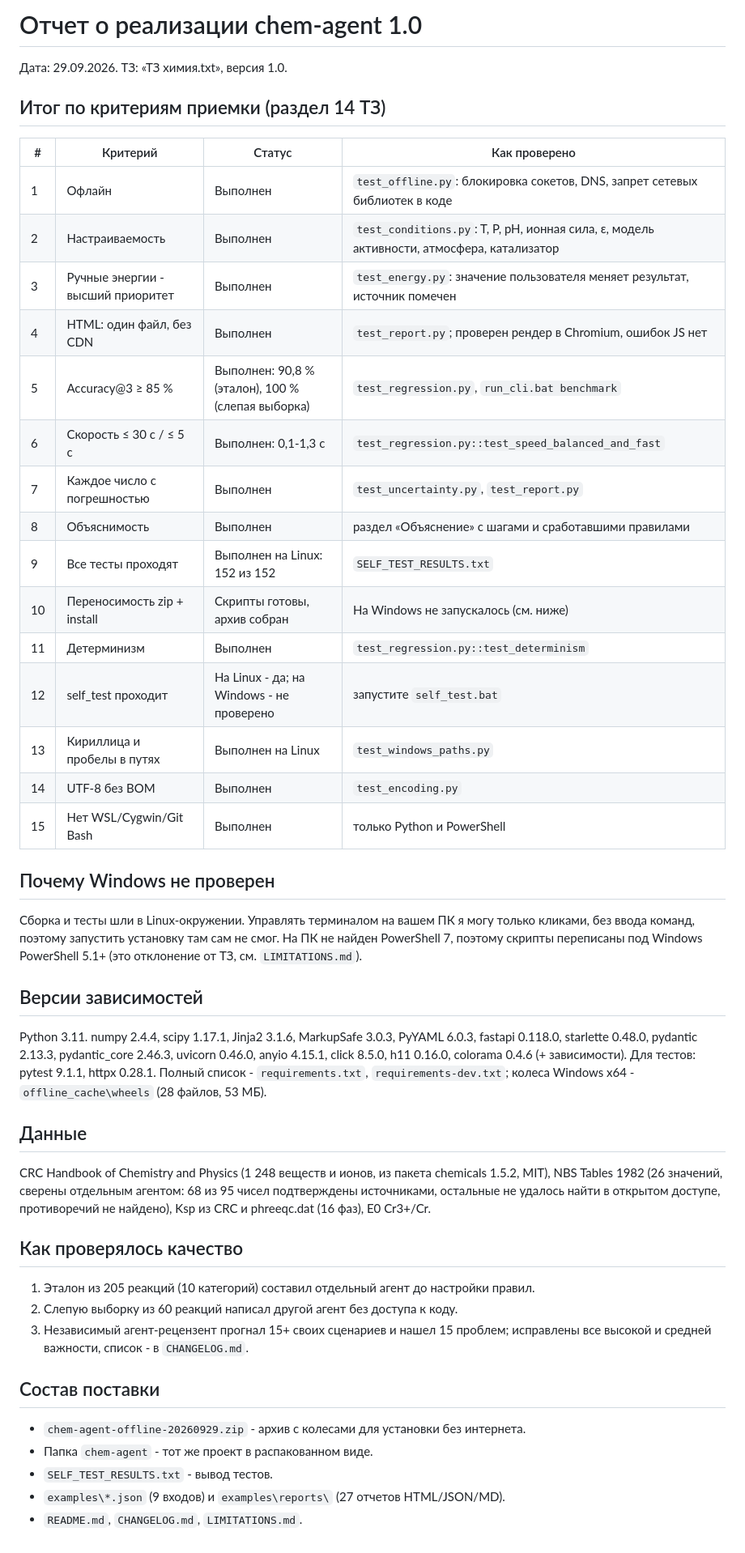
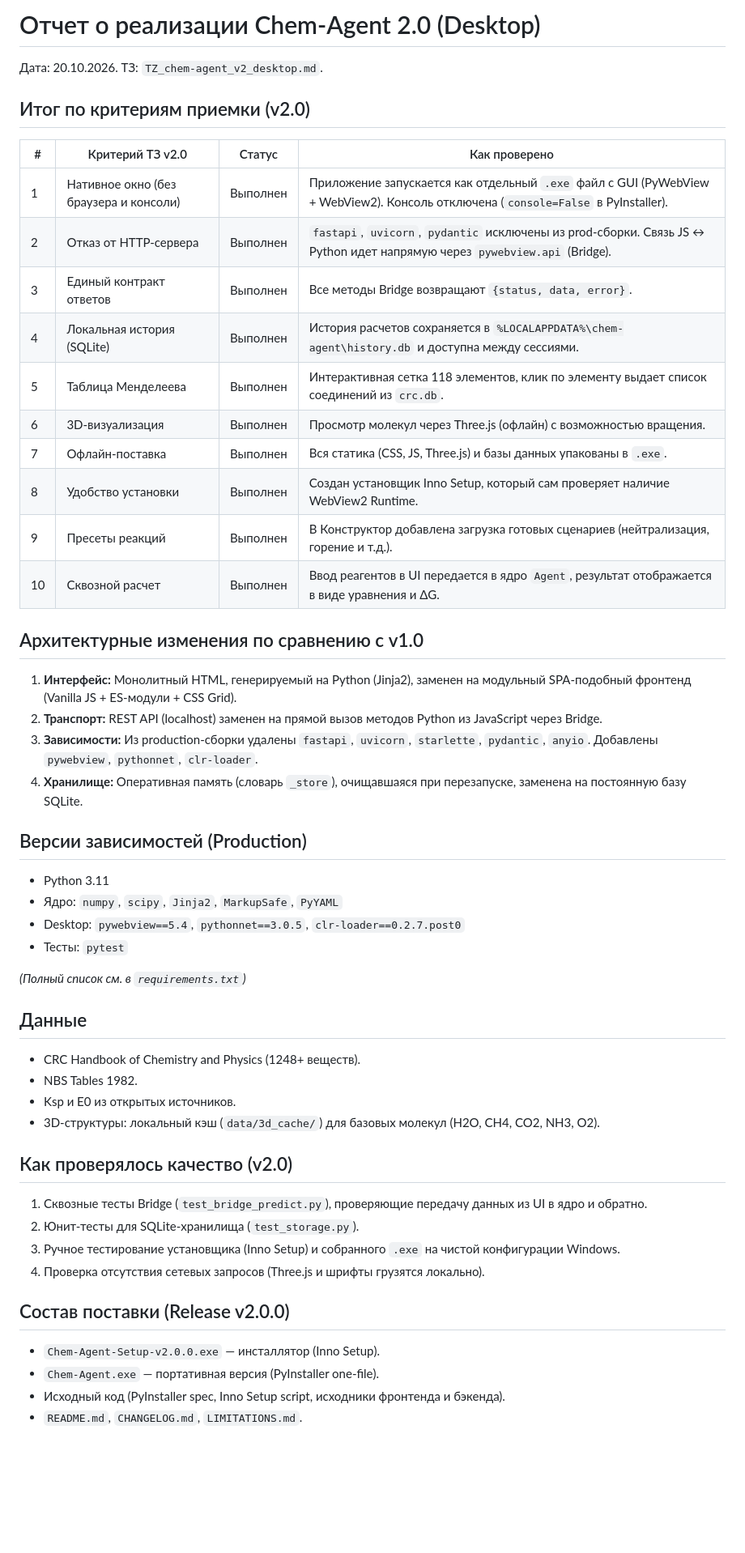
Before and after one commit to Recastofsun/chem-agent, a Markdown page: IMPLEMENTATION_REPORT.md, the part around the change. Shown at 81% size. Rendered like a GitHub page; blank space fills up the shorter version.

```diff
--- a/IMPLEMENTATION_REPORT.md
+++ b/IMPLEMENTATION_REPORT.md
@@ -1,59 +1,51 @@
-# Отчет о реализации chem-agent 1.0
+# Отчет о реализации Chem-Agent 2.0 (Desktop)
 
-Дата: 29.09.2026. ТЗ: «ТЗ химия.txt», версия 1.0.
+Дата: 20.10.2026. ТЗ: `TZ_chem-agent_v2_desktop.md`.
 
-## Итог по критериям приемки (раздел 14 ТЗ)
+## Итог по критериям приемки (v2.0)
 
-| # | Критерий | Статус | Как проверено |
+| # | Критерий ТЗ v2.0 | Статус | Как проверено |
 |---|---|---|---|
-| 1 | Офлайн | Выполнен | `test_offline.py`: блокировка сокетов, DNS, запрет сетевых библиотек в коде |
-| 2 | Настраиваемость | Выполнен | `test_conditions.py`: T, P, pH, ионная сила, ε, модель активности, атмосфера, катализатор |
-| 3 | Ручные энергии - высший приоритет | Выполнен | `test_energy.py`: значение пользователя меняет результат, источник помечен |
-| 4 | HTML: один файл, без CDN | Выполнен | `test_report.py`; проверен рендер в Chromium, ошибок JS нет |
-| 5 | Accuracy@3 ≥ 85 % | Выполнен: 90,8 % (эталон), 100 % (слепая выборка) | `test_regression.py`, `run_cli.bat benchmark` |
-| 6 | Скорость ≤ 30 с / ≤ 5 с | Выполнен: 0,1-1,3 с | `test_regression.py::test_speed_balanced_and_fast` |
-| 7 | Каждое число с погрешностью | Выполнен | `test_uncertainty.py`, `test_report.py` |
-| 8 | Объяснимость | Выполнен | раздел «Объяснение» с шагами и сработавшими правилами |
-| 9 | Все тесты проходят | Выполнен на Linux: 152 из 152 | `SELF_TEST_RESULTS.txt` |
-| 10 | Переносимость zip + install | Скрипты готовы, архив собран | На Windows не запускалось (см. ниже) |
-| 11 | Детерминизм | Выполнен | `test_regression.py::test_determinism` |
-| 12 | self_test проходит | На Linux - да; на Windows - не проверено | запустите `self_test.bat` |
-| 13 | Кириллица и пробелы в путях | Выполнен на Linux | `test_windows_paths.py` |
-| 14 | UTF-8 без BOM | Выполнен | `test_encoding.py` |
-| 15 | Нет WSL/Cygwin/Git Bash | Выполнен | только Python и PowerShell |
+| 1 | Нативное окно (без браузера и консоли) | Выполнен | Приложение запускается как отдельный `.exe` файл с GUI (PyWebView + WebView2). Консоль отключена (`console=False` в PyInstaller). |
+| 2 | Отказ от HTTP-сервера | Выполнен | `fastapi`, `uvicorn`, `pydantic` исключены из prod-сборки. Связь JS ↔ Python идет напрямую через `pywebview.api` (Bridge). |
+| 3 | Единый контракт ответов | Выполнен | Все методы Bridge возвращают `{status, data, error}`. |
+| 4 | Локальная история (SQLite) | Выполнен | История расчетов сохраняется в `%LOCALAPPDATA%\chem-agent\history.db` и доступна между сессиями. |
+| 5 | Таблица Менделеева | Выполнен | Интерактивная сетка 118 элементов, клик по элементу выдает список соединений из `crc.db`. |
+| 6 | 3D-визуализация | Выполнен | Просмотр молекул через Three.js (офлайн) с возможностью вращения. |
+| 7 | Офлайн-поставка | Выполнен | Вся статика (CSS, JS, Three.js) и базы данных упакованы в `.exe`. |
+| 8 | Удобство установки | Выполнен | Создан установщик Inno Setup, который сам проверяет наличие WebView2 Runtime. |
+| 9 | Пресеты реакций | Выполнен | В Конструктор добавлена загрузка готовых сценариев (нейтрализация, горение и т.д.). |
+| 10 | Сквозной расчет | Выполнен | Ввод реагентов в UI передается в ядро `Agent`, результат отображается в виде уравнения и ΔG. |
 
-## Почему Windows не проверен
+## Архитектурные изменения по сравнению с v1.0
 
-Сборка и тесты шли в Linux-окружении. Управлять терминалом на вашем ПК я могу только кликами,
-без ввода команд, поэтому запустить установку там сам не смог. На ПК не найден PowerShell 7, поэтому
-скрипты переписаны под Windows PowerShell 5.1+ (это отклонение от ТЗ, см. `LIMITATIONS.md`).
+1. **Интерфейс:** Монолитный HTML, генерируемый на Python (Jinja2), заменен на модульный SPA-подобный фронтенд (Vanilla JS + ES-модули + CSS Grid).
+2. **Транспорт:** REST API (localhost) заменен на прямой вызов методов Python из JavaScript через Bridge.
+3. **Зависимости:** Из production-сборки удалены `fastapi`, `uvicorn`, `starlette`, `pydantic`, `anyio`. Добавлены `pywebview`, `pythonnet`, `clr-loader`.
+4. **Хранилище:** Оперативная память (словарь `_store`), очищавшаяся при перезапуске, заменена на постоянную базу SQLite.
 
-## Версии зависимостей
+## Версии зависимостей (Production)
+- Python 3.11
+- Ядро: `numpy`, `scipy`, `Jinja2`, `MarkupSafe`, `PyYAML`
+- Desktop: `pywebview==5.4`, `pythonnet==3.0.5`, `clr-loader==0.2.7.post0`
+- Тесты: `pytest`
 
-Python 3.11. numpy 2.4.4, scipy 1.17.1, Jinja2 3.1.6, MarkupSafe 3.0.3, PyYAML 6.0.3,
-fastapi 0.118.0, starlette 0.48.0, pydantic 2.13.3, pydantic_core 2.46.3, uvicorn 0.46.0,
-anyio 4.15.1, click 8.5.0, h11 0.16.0, colorama 0.4.6 (+ зависимости). Для тестов: pytest 9.1.1,
-httpx 0.28.1. Полный список - `requirements.txt`, `requirements-dev.txt`; колеса Windows x64 -
-`offline_cache\wheels` (28 файлов, 53 МБ).
+*(Полный список см. в `requirements.txt`)*
 
 ## Данные
+- CRC Handbook of Chemistry and Physics (1248+ веществ).
+- NBS Tables 1982.
+- Ksp и E0 из открытых источников.
+- 3D-структуры: локальный кэш (`data/3d_cache/`) для базовых молекул (H2O, CH4, CO2, NH3, O2).
 
-CRC Handbook of Chemistry and Physics (1 248 веществ и ионов, из пакета chemicals 1.5.2, MIT),
-NBS Tables 1982 (26 значений, сверены отдельным агентом: 68 из 95 чисел подтверждены источниками,
-остальные не удалось найти в открытом доступе, противоречий не найдено), Ksp из CRC и phreeqc.dat
-(16 фаз), E0 Cr3+/Cr.
+## Как проверялось качество (v2.0)
+1. Сквозные тесты Bridge (`test_bridge_predict.py`), проверяющие передачу данных из UI в ядро и обратно.
+2. Юнит-тесты для SQLite-хранилища (`test_storage.py`).
+3. Ручное тестирование установщика (Inno Setup) и собранного `.exe` на чистой конфигурации Windows.
+4. Проверка отсутствия сетевых запросов (Three.js и шрифты грузятся локально).
 
-## Как проверялось качество
-
-1. Эталон из 205 реакций (10 категорий) составил отдельный агент до настройки правил.
-2. Слепую выборку из 60 реакций написал другой агент без доступа к коду.
-3. Независимый агент-рецензент прогнал 15+ своих сценариев и нашел 15 проблем; исправлены все
-   высокой и средней важности, список - в `CHANGELOG.md`.
-
-## Состав поставки
-
-- `chem-agent-offline-20260929.zip` - архив с колесами для установки без интернета.
-- Папка `chem-agent` - тот же проект в распакованном виде.
-- `SELF_TEST_RESULTS.txt` - вывод тестов.
-- `examples\*.json` (9 входов) и `examples\reports\` (27 отчетов HTML/JSON/MD).
+## Состав поставки (Release v2.0.0)
+- `Chem-Agent-Setup-v2.0.0.exe` — инсталлятор (Inno Setup).
+- `Chem-Agent.exe` — портативная версия (PyInstaller one-file).
+- Исходный код (PyInstaller spec, Inno Setup script, исходники фронтенда и бэкенда).
 - `README.md`, `CHANGELOG.md`, `LIMITATIONS.md`.
```
Also changed, not shown: LIMITATIONS.md (+30 -32 lines).
